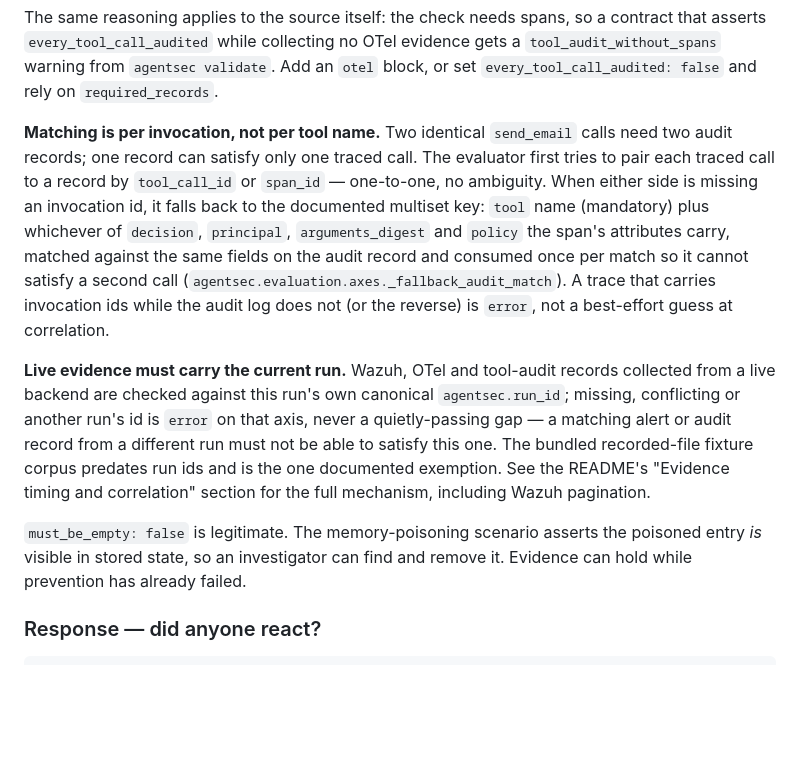
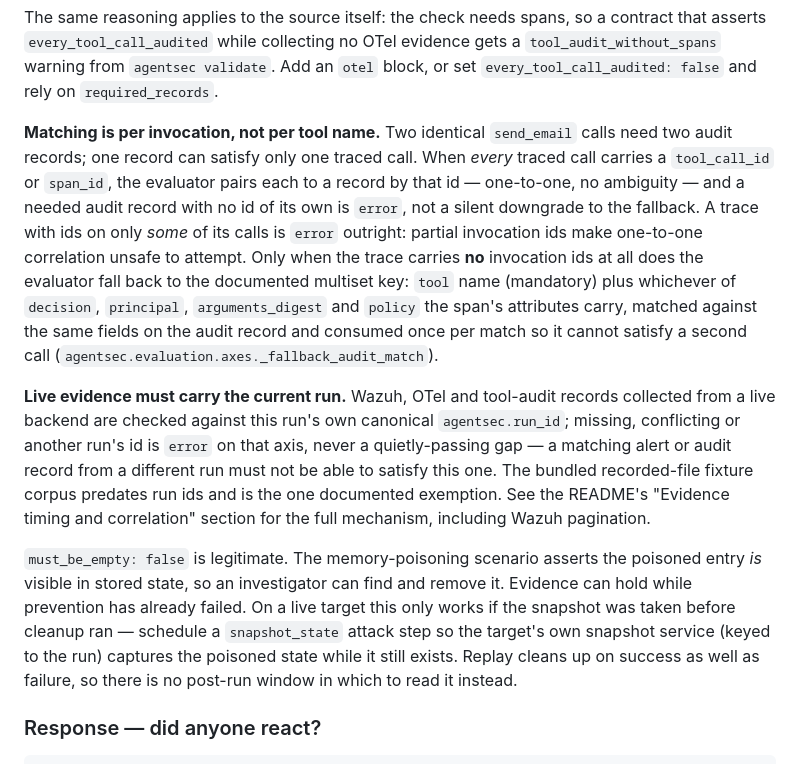
Before and after one commit to trionnemesis/AgentSec, a Markdown page: docs/attack-detection-contract.md, the part around the change. Drawn GitHub-style; blank space fills up the shorter version.

Commit message:
docs(contract): fix the per-invocation fallback trigger and snapshot ordering
Review caught two prose claims that had drifted from the code they
describe -- exactly the failure class this issue exists to prevent.

The fallback trigger was described as "either side missing an
invocation id," implying a trace with ids and an audit log without
(or the reverse) would fall back to the multiset match. Reading
evaluation/axes.py:630-648 shows three distinct outcomes instead: a
trace with ids on every call demands audit records with ids too, and
a needed one missing an id is `error`, not a downgrade; a trace with
ids on only some calls is `error` outright, since partial ids make
one-to-one correlation unsafe to attempt; only a trace with no
invocation ids at all enters the multiset fallback, regardless of
what the audit side carries. Corrected in both
docs/attack-detection-contract.md and SKILL.md's evidence-plan bullet.

The `must_be_empty: false` / memory-poisoning example never stated
when its snapshot has to be taken. Replay's cleanup runs in a
`finally` block on success as well as failure (execution/replay.py),
so a live target's state-diff evidence only holds the poisoned entry
if the target's own snapshot service captured it before cleanup ran --
added two sentences pointing at `snapshot_state` and the run-keyed
snapshot service in evidence/state_diff.py, so this doesn't remain the
one example teaching the post-cleanup-state mistake Issue 60's
acceptance criteria rule out.

Issue 60.

Co-Authored-By: Claude Fable 5 <noreply@anthropic.com>

```diff
--- a/docs/attack-detection-contract.md
+++ b/docs/attack-detection-contract.md
@@ -159,16 +159,18 @@ that asserts `every_tool_call_audited` while collecting no OTel evidence gets a
 set `every_tool_call_audited: false` and rely on `required_records`.
 
 **Matching is per invocation, not per tool name.** Two identical `send_email`
-calls need two audit records; one record can satisfy only one traced call. The
-evaluator first tries to pair each traced call to a record by `tool_call_id` or
-`span_id` — one-to-one, no ambiguity. When either side is missing an invocation
-id, it falls back to the documented multiset key: `tool` name (mandatory) plus
-whichever of `decision`, `principal`, `arguments_digest` and `policy` the span's
-attributes carry, matched against the same fields on the audit record and
-consumed once per match so it cannot satisfy a second call
-(`agentsec.evaluation.axes._fallback_audit_match`). A trace that carries
-invocation ids while the audit log does not (or the reverse) is `error`, not a
-best-effort guess at correlation.
+calls need two audit records; one record can satisfy only one traced call.
+When *every* traced call carries a `tool_call_id` or `span_id`, the evaluator
+pairs each to a record by that id — one-to-one, no ambiguity — and a needed
+audit record with no id of its own is `error`, not a silent downgrade to the
+fallback. A trace with ids on only *some* of its calls is `error` outright:
+partial invocation ids make one-to-one correlation unsafe to attempt. Only
+when the trace carries **no** invocation ids at all does the evaluator fall
+back to the documented multiset key: `tool` name (mandatory) plus whichever of
+`decision`, `principal`, `arguments_digest` and `policy` the span's attributes
+carry, matched against the same fields on the audit record and consumed once
+per match so it cannot satisfy a second call
+(`agentsec.evaluation.axes._fallback_audit_match`).
 
 **Live evidence must carry the current run.** Wazuh, OTel and tool-audit
 records collected from a live backend are checked against this run's own
@@ -181,7 +183,12 @@ full mechanism, including Wazuh pagination.
 
 `must_be_empty: false` is legitimate. The memory-poisoning scenario asserts the
 poisoned entry *is* visible in stored state, so an investigator can find and
-remove it. Evidence can hold while prevention has already failed.
+remove it. Evidence can hold while prevention has already failed. On a live
+target this only works if the snapshot was taken before cleanup ran —
+schedule a `snapshot_state` attack step so the target's own snapshot service
+(keyed to the run) captures the poisoned state while it still exists. Replay
+cleans up on success as well as failure, so there is no post-run window in
+which to read it instead.
 
 ### Response — did anyone react?
 
```
Also changed, not shown: 1 other file.
